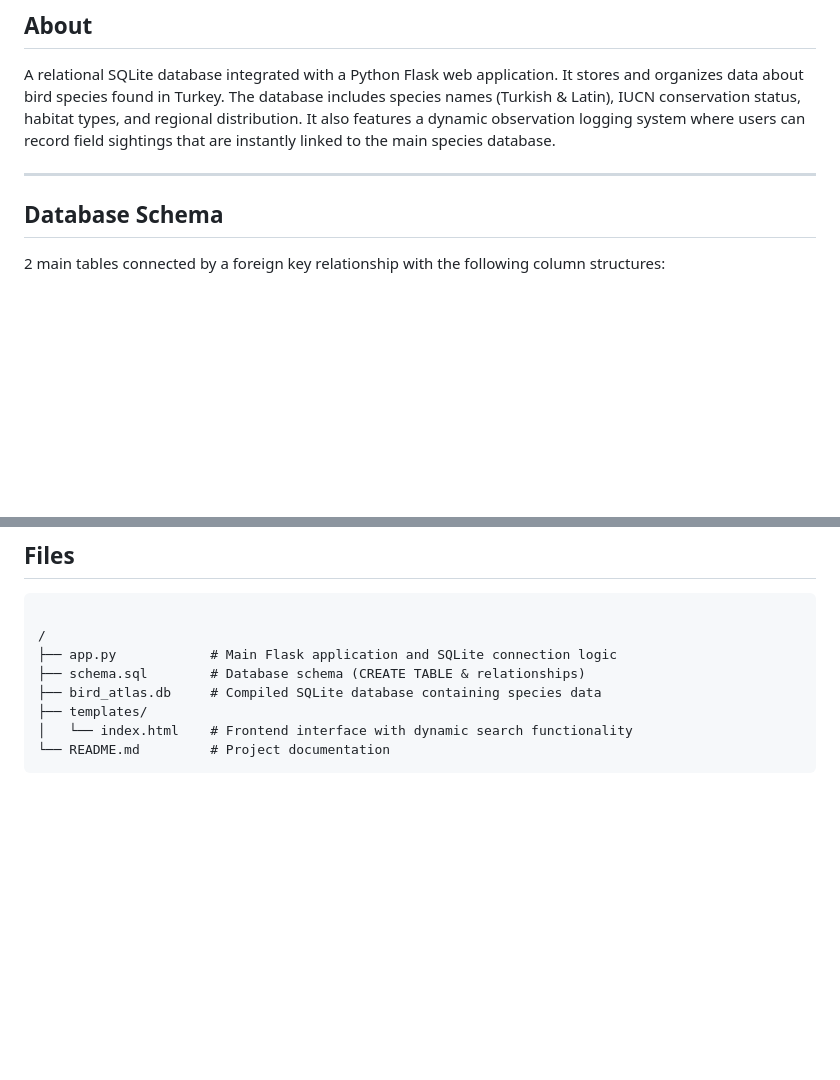
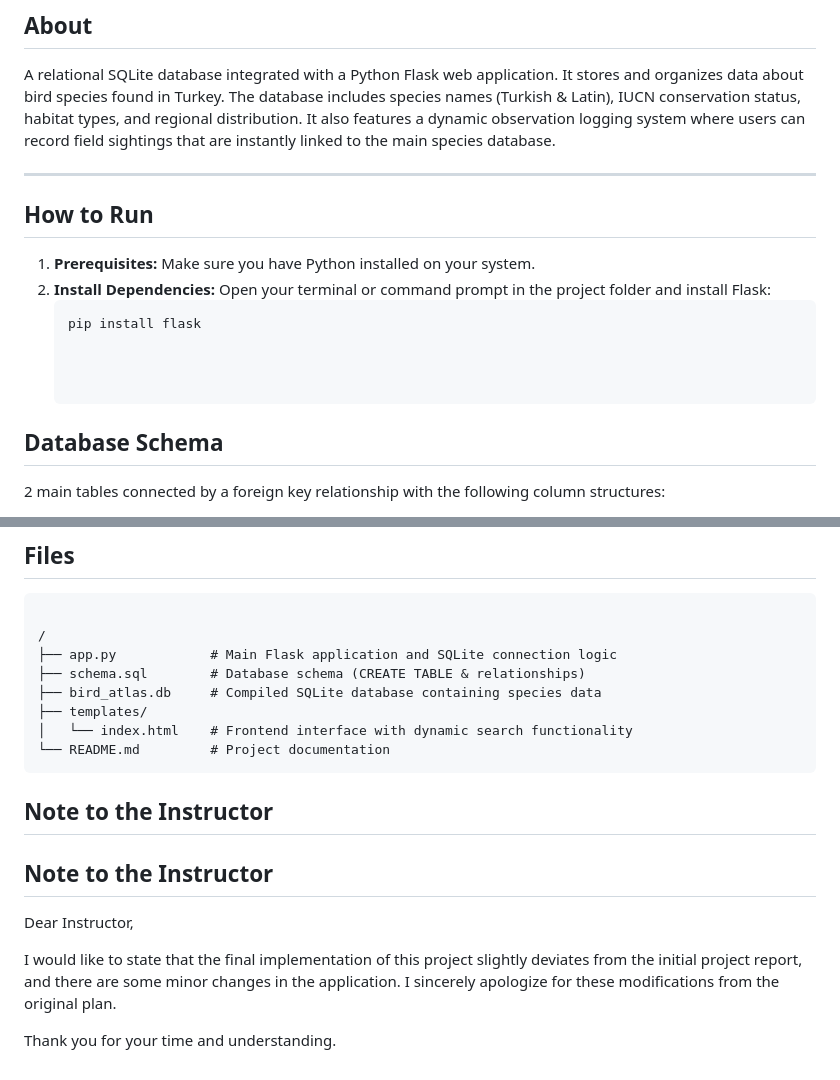
Before and after one commit to ard44/Turkey-s-Bird-Atlas, a Markdown page: README.md, 2 parts joined by grey strips. Rendered like a GitHub page; blank space fills up the shorter version.

Commit message:
Update README with run instructions and instructor note
Added instructions for running the application and a note to the instructor.

````diff
--- a/README.md
+++ b/README.md
@@ -10,6 +10,16 @@
 A relational SQLite database integrated with a Python Flask web application. It stores and organizes data about bird species found in Turkey. The database includes species names (Turkish & Latin), IUCN conservation status, habitat types, and regional distribution. It also features a dynamic observation logging system where users can record field sightings that are instantly linked to the main species database.
 
 ---
+
+
+## How to Run
+
+1. **Prerequisites:** Make sure you have Python installed on your system.
+2. **Install Dependencies:** Open your terminal or command prompt in the project folder and install Flask:
+   ```bash
+   pip install flask
+
+
 
 ## Database Schema
 
@@ -85,3 +97,12 @@ DELETE FROM observations;
 │   └── index.html    # Frontend interface with dynamic search functionality
 └── README.md         # Project documentation
 ```
+## Note to the Instructor
+
+## Note to the Instructor
+
+Dear Instructor,
+
+I would like to state that the final implementation of this project slightly deviates from the initial project report, and there are some minor changes in the application. I sincerely apologize for these modifications from the original plan.
+
+Thank you for your time and understanding.
````
Also changed, not shown: other parts of README.md (+2 -0 lines).
